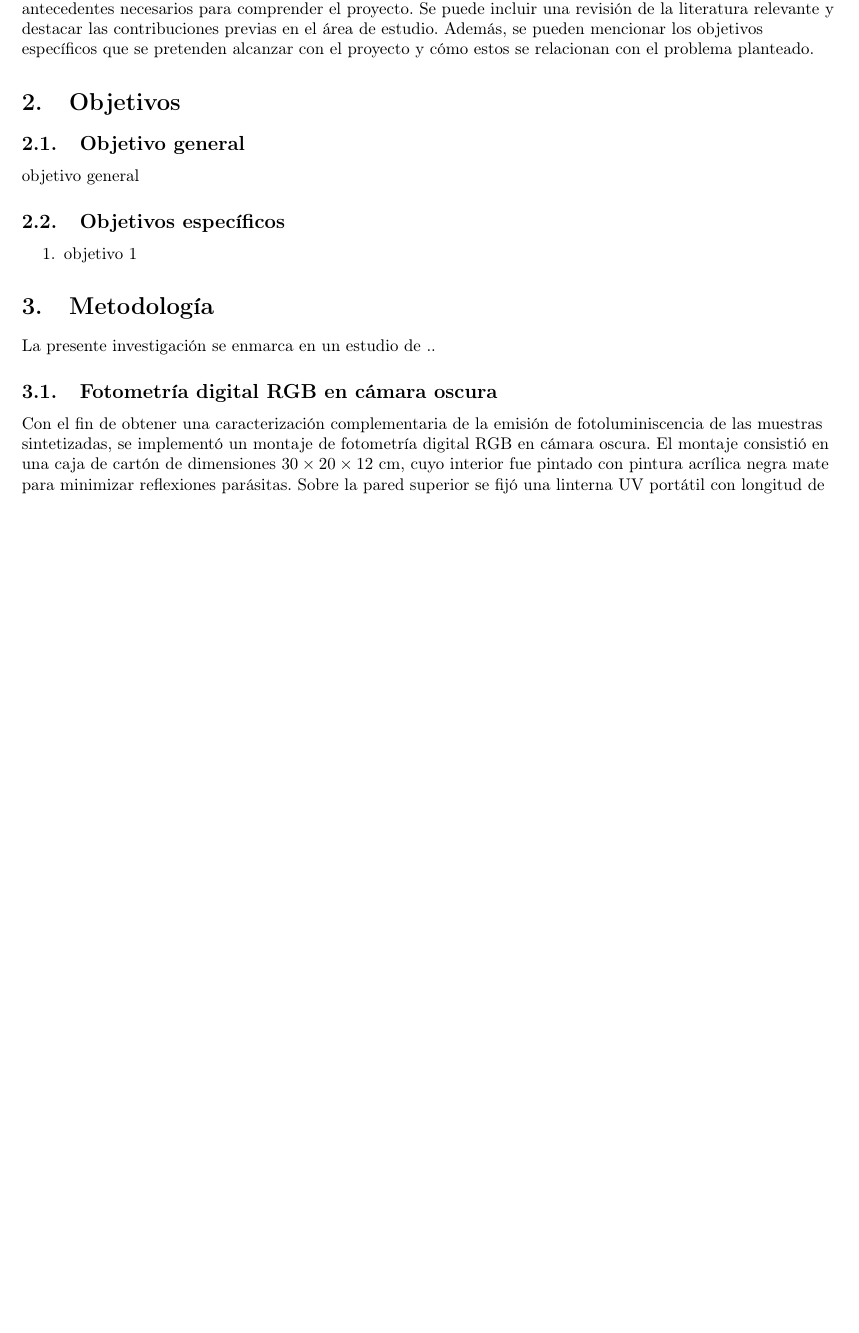
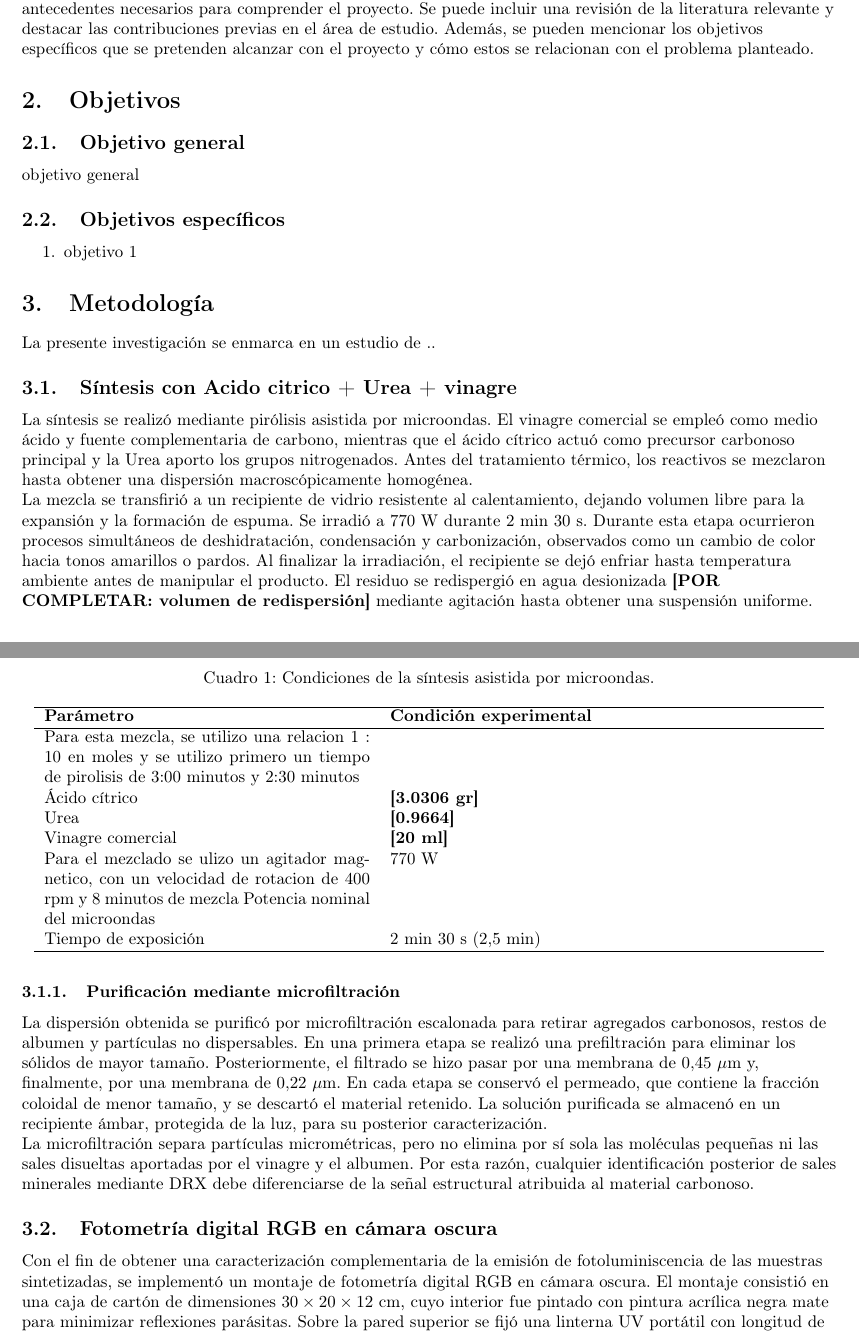
Before and after one commit to jagomezmat/proyectoLatexFEA, a LaTeX paper (main.tex, which reads secciones/metodologia.tex): part of page 1 of 7 before the commit and two parts of pages 1 and 2 of 8 after it, the two joined at a grey line, cut so that both start at the same text, the shorter picture padded with empty space. Compiled offline with pdfLaTeX.

Commit message:
Update metodologia.tex
Se coloca metodologia

```diff
--- a/secciones/metodologia.tex
+++ b/secciones/metodologia.tex
@@ -1,6 +1,61 @@
 \section{Metodología}
 
 La presente investigación se enmarca en un estudio de ..
+\subsection{Síntesis con Acido citrico + Urea + vinagre}
+\label{subsec:sintesis_vinagre}
+
+La síntesis se realizó mediante pirólisis asistida por microondas. El vinagre
+comercial se empleó como medio ácido y fuente complementaria de carbono,
+mientras que el ácido cítrico actuó como precursor carbonoso principal y la Urea aporto los  grupos nitrogenados. Antes del
+tratamiento térmico, los reactivos se mezclaron hasta obtener una dispersión
+macroscópicamente homogénea.
+
+\begin{table}[htbp]
+    \centering
+    \caption{Condiciones de la síntesis asistida por microondas.}
+    \label{tab:sintesis_vinagre}
+    \begin{tabular}{p{0.40\textwidth}p{0.52\textwidth}}
+        \hline
+        \textbf{Parámetro} & \textbf{Condición experimental} \\
+        \hline
+        Para esta mezcla, se utilizo una relacion 1 : 10 en moles y se utilizo primero un tiempo de pirolisis de 3:00 minutos y 2:30 minutos \\
+        Ácido cítrico & \textbf{[3.0306 gr]} \\
+        Urea & \textbf{[0.9664]} \\
+        Vinagre comercial & \textbf{[20 ml]} \\
+        Para el mezclado se ulizo un agitador magnetico, con un velocidad de rotacion de 400 rpm y 8 minutos de mezcla
+        Potencia nominal del microondas & 770 W \\
+        Tiempo de exposición & 2 min 30 s (2,5 min) \\
+        \hline
+    \end{tabular}
+\end{table}
+
+La mezcla se transfirió a un recipiente de vidrio resistente al calentamiento,
+dejando volumen libre para la expansión y la formación de espuma. Se irradió a
+770 W durante 2 min 30 s. Durante esta etapa ocurrieron procesos simultáneos de
+deshidratación, condensación y carbonización, observados como un cambio de color
+hacia tonos amarillos o pardos. Al finalizar la irradiación, el recipiente se
+dejó enfriar hasta temperatura ambiente antes de manipular el producto. El
+residuo se redispergió en agua desionizada
+\textbf{[POR COMPLETAR: volumen de redispersión]} mediante agitación hasta
+obtener una suspensión uniforme.
+
+\subsubsection{Purificación mediante microfiltración}
+
+La dispersión obtenida se purificó por microfiltración escalonada para retirar
+agregados carbonosos, restos de albumen y partículas no dispersables. En una
+primera etapa se realizó una prefiltración para eliminar los sólidos de mayor
+tamaño. Posteriormente, el filtrado se hizo pasar por una membrana de
+$0{,}45~\mu\mathrm{m}$ y, finalmente, por una membrana de
+$0{,}22~\mu\mathrm{m}$. En cada etapa se conservó el permeado, que contiene la
+fracción coloidal de menor tamaño, y se descartó el material retenido. La
+solución purificada se almacenó en un recipiente ámbar, protegida de la luz,
+para su posterior caracterización.
+
+La microfiltración separa partículas micrométricas, pero no elimina por sí sola
+las moléculas pequeñas ni las sales disueltas aportadas por el vinagre y el
+albumen. Por esta razón, cualquier identificación posterior de sales minerales
+mediante DRX debe diferenciarse de la señal estructural atribuida al material
+carbonoso.
 
 
 \subsection{Fotometría digital RGB en cámara oscura}
```
